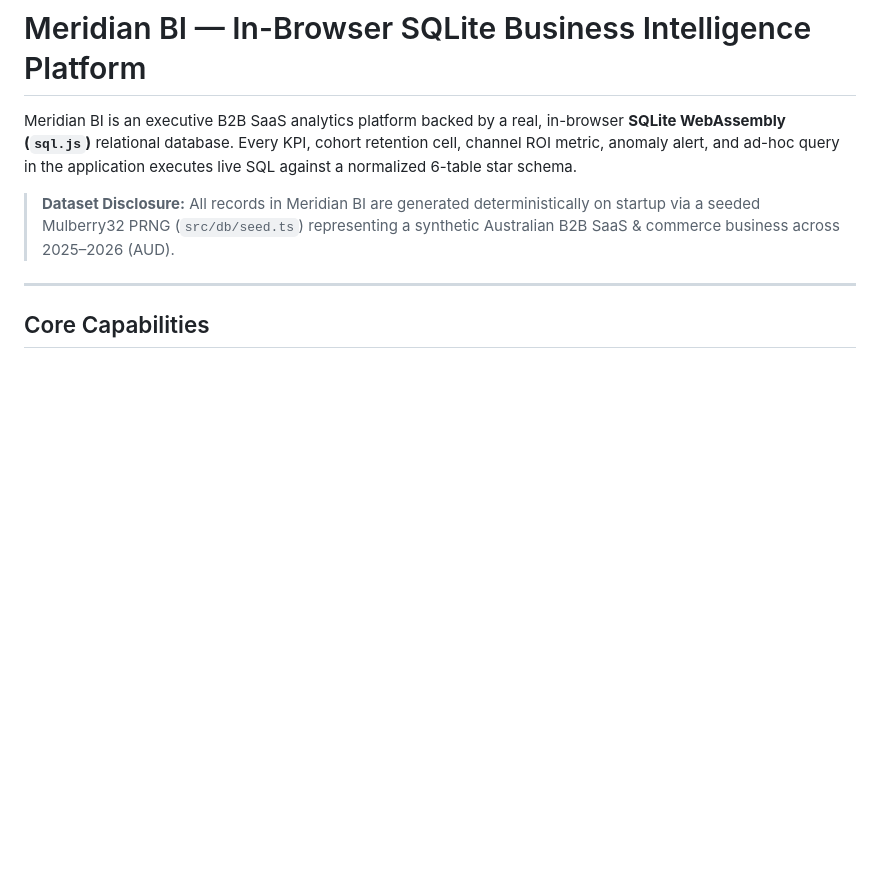
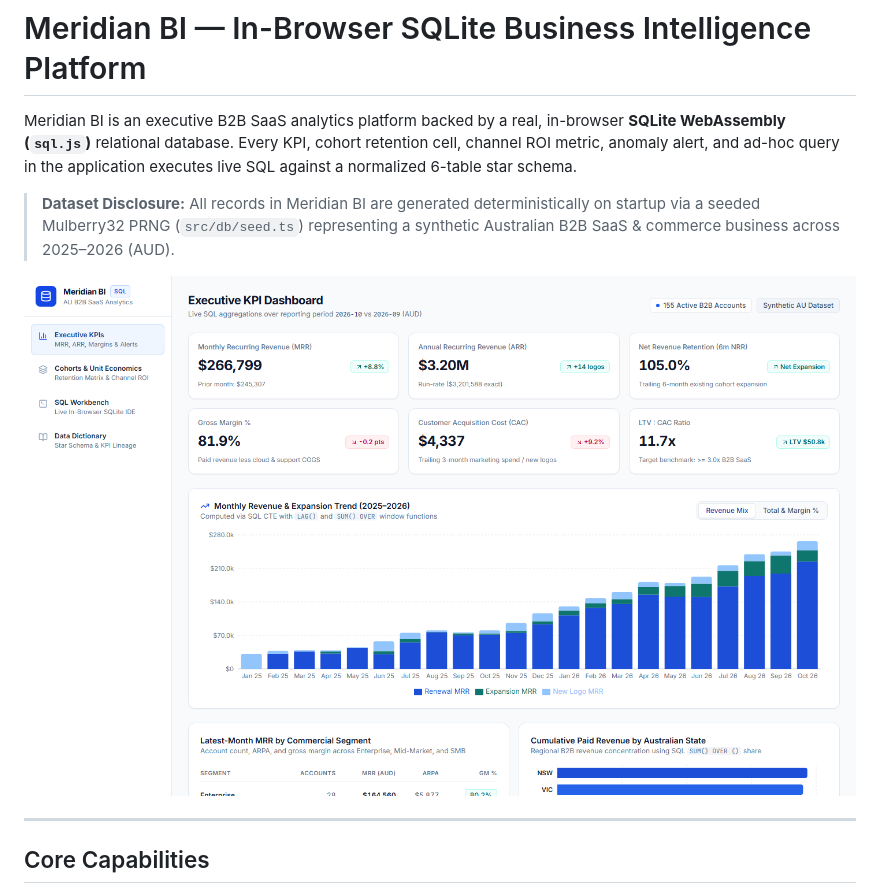
Before and after one commit to ateoim/meridian-bi-platform, a Markdown page: README.md, the part around the change. Rendered like a GitHub page; pictures changed too: docs/screenshot-desktop.png (added); blank space fills up the shorter version.

```diff
--- a/README.md
+++ b/README.md
@@ -3,6 +3,8 @@
 Meridian BI is an executive B2B SaaS analytics platform backed by a real, in-browser **SQLite WebAssembly (`sql.js`)** relational database. Every KPI, cohort retention cell, channel ROI metric, anomaly alert, and ad-hoc query in the application executes live SQL against a normalized 6-table star schema.
 
 > **Dataset Disclosure:** All records in Meridian BI are generated deterministically on startup via a seeded Mulberry32 PRNG (`src/db/seed.ts`) representing a synthetic Australian B2B SaaS & commerce business across 2025–2026 (AUD).
+
+![Meridian BI Executive KPI Dashboard](./docs/screenshot-desktop.png)
 
 ---
 
```
Also changed, not shown: 2 other files.
